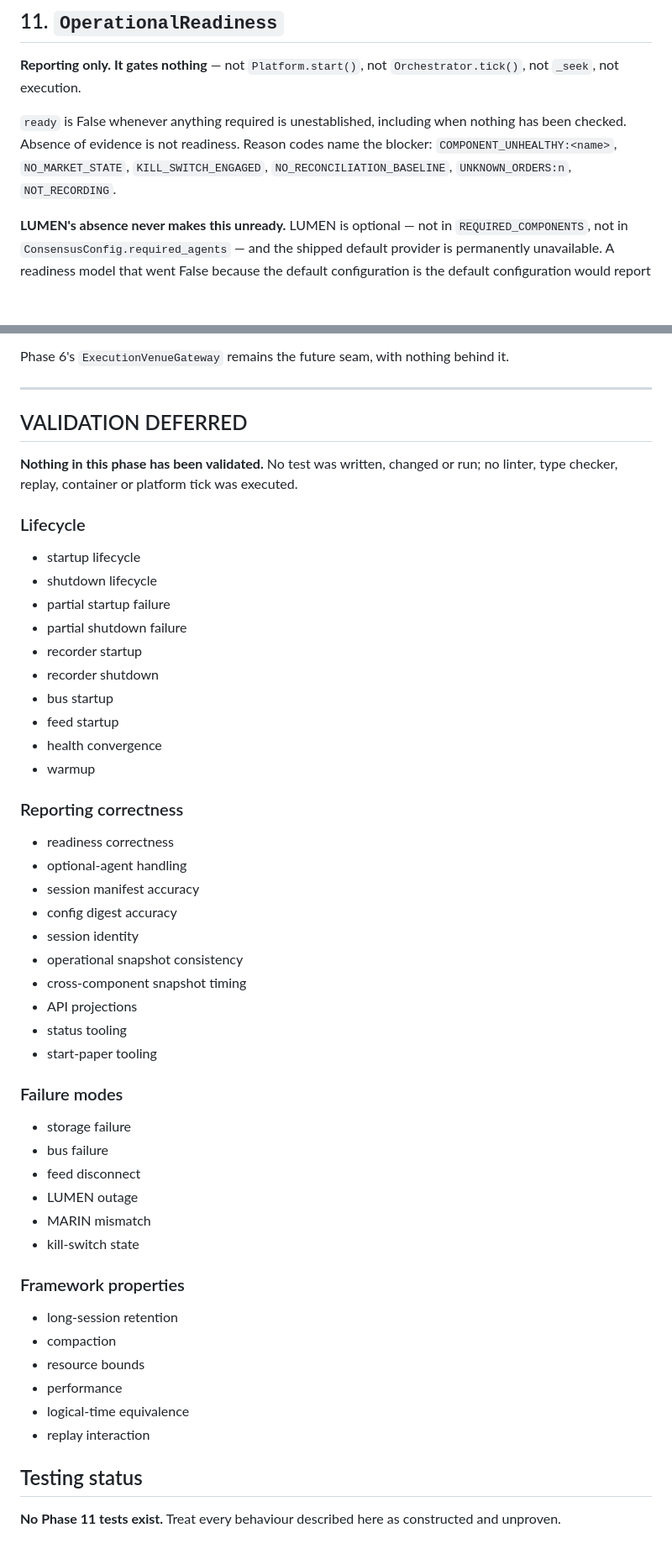
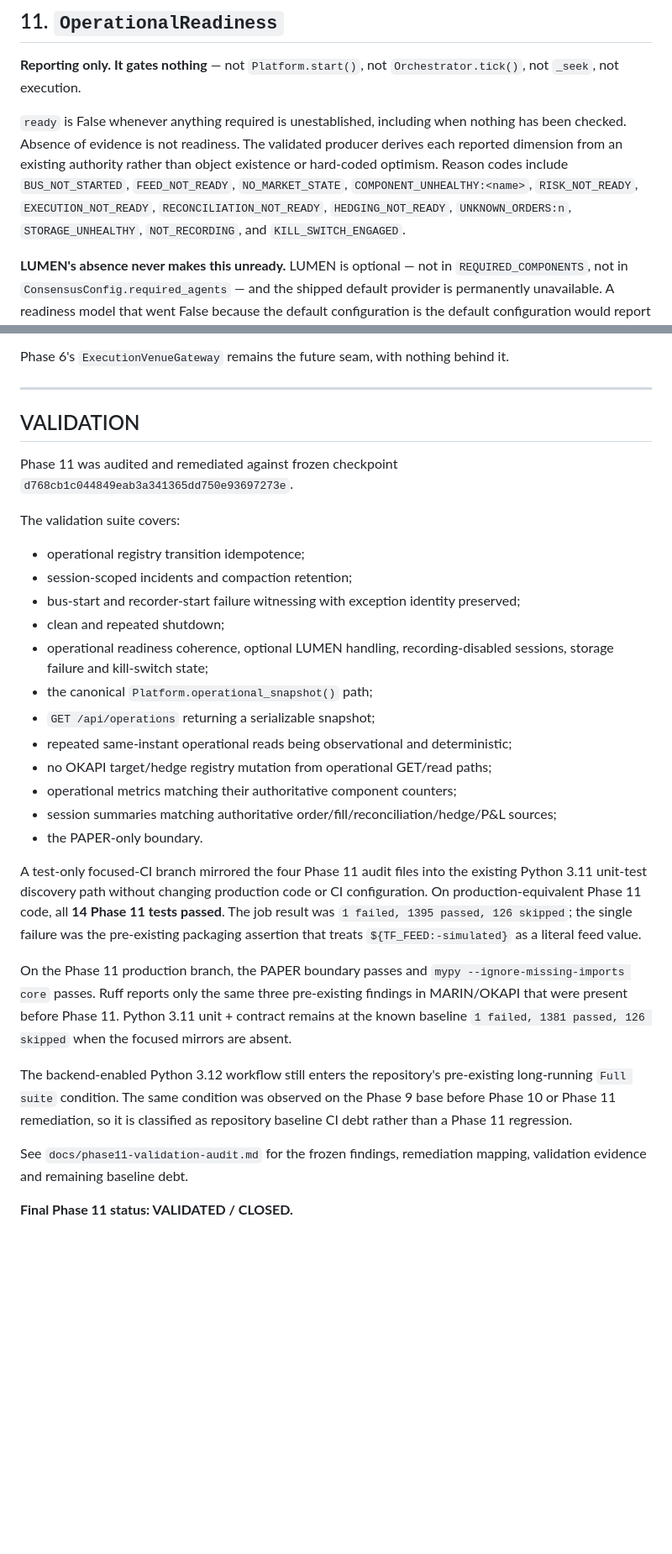
Before and after one commit to godthefather1952/octopush, a Markdown page: docs/phase11-paper-operations-framework.md, 2 parts joined by grey strips. Shown at 84% size. Drawn GitHub-style; blank space fills up the shorter version.

Commit message:
Document validated Phase 11 operational framework

```diff
--- a/docs/phase11-paper-operations-framework.md
+++ b/docs/phase11-paper-operations-framework.md
@@ -173,10 +175,13 @@ rather than introducing a second notion of what matters.
 `Orchestrator.tick()`, not `_seek`, not execution.
 
 `ready` is False whenever anything required is unestablished, including when
-nothing has been checked. Absence of evidence is not readiness. Reason codes
-name the blocker: `COMPONENT_UNHEALTHY:<name>`, `NO_MARKET_STATE`,
-`KILL_SWITCH_ENGAGED`, `NO_RECONCILIATION_BASELINE`, `UNKNOWN_ORDERS:n`,
-`NOT_RECORDING`.
+nothing has been checked. Absence of evidence is not readiness. The validated
+producer derives each reported dimension from an existing authority rather than
+object existence or hard-coded optimism. Reason codes include `BUS_NOT_STARTED`,
+`FEED_NOT_READY`, `NO_MARKET_STATE`, `COMPONENT_UNHEALTHY:<name>`,
+`RISK_NOT_READY`, `EXECUTION_NOT_READY`, `RECONCILIATION_NOT_READY`,
+`HEDGING_NOT_READY`, `UNKNOWN_ORDERS:n`, `STORAGE_UNHEALTHY`,
+`NOT_RECORDING`, and `KILL_SWITCH_ENGAGED`.
 
 **LUMEN's absence never makes this unready.** LUMEN is optional — not in
 `REQUIRED_COMPONENTS`, not in `ConsensusConfig.required_agents` — and the
@@ -328,56 +338,45 @@ it.
 
 ---
 
-## VALIDATION DEFERRED
+## VALIDATION
 
-**Nothing in this phase has been validated.** No test was written, changed or
-run; no linter, type checker, replay, container or platform tick was executed.
+Phase 11 was audited and remediated against frozen checkpoint
+`d768cb1c044849eab3a341365dd750e93697273e`.
 
-### Lifecycle
+The validation suite covers:
 
-* startup lifecycle
-* shutdown lifecycle
-* partial startup failure
-* partial shutdown failure
-* recorder startup
-* recorder shutdown
-* bus startup
-* feed startup
-* health convergence
-* warmup
+* operational registry transition idempotence;
+* session-scoped incidents and compaction retention;
+* bus-start and recorder-start failure witnessing with exception identity preserved;
+* clean and repeated shutdown;
+* operational readiness coherence, optional LUMEN handling, recording-disabled sessions, storage failure and kill-switch state;
+* the canonical `Platform.operational_snapshot()` path;
+* `GET /api/operations` returning a serializable snapshot;
+* repeated same-instant operational reads being observational and deterministic;
+* no OKAPI target/hedge registry mutation from operational GET/read paths;
+* operational metrics matching their authoritative component counters;
+* session summaries matching authoritative order/fill/reconciliation/hedge/P&L sources;
+* the PAPER-only boundary.
 
-### Reporting correctness
+A test-only focused-CI branch mirrored the four Phase 11 audit files into the
+existing Python 3.11 unit-test discovery path without changing production code
+or CI configuration. On production-equivalent Phase 11 code, all **14 Phase 11
+tests passed**. The job result was `1 failed, 1395 passed, 126 skipped`; the
+single failure was the pre-existing packaging assertion that treats
+`${TF_FEED:-simulated}` as a literal feed value.
 
-* readiness correctness
-* optional-agent handling
-* session manifest accuracy
-* config digest accuracy
-* session identity
-* operational snapshot consistency
-* cross-component snapshot timing
-* API projections
-* status tooling
-* start-paper tooling
+On the Phase 11 production branch, the PAPER boundary passes and
+`mypy --ignore-missing-imports core` passes. Ruff reports only the same three
+pre-existing findings in MARIN/OKAPI that were present before Phase 11.
+Python 3.11 unit + contract remains at the known baseline
+`1 failed, 1381 passed, 126 skipped` when the focused mirrors are absent.
 
-### Failure modes
+The backend-enabled Python 3.12 workflow still enters the repository's
+pre-existing long-running `Full suite` condition. The same condition was
+observed on the Phase 9 base before Phase 10 or Phase 11 remediation, so it is
+classified as repository baseline CI debt rather than a Phase 11 regression.
 
-* storage failure
-* bus failure
-* feed disconnect
-* LUMEN outage
-* MARIN mismatch
-* kill-switch state
+See `docs/phase11-validation-audit.md` for the frozen findings, remediation
+mapping, validation evidence and remaining baseline debt.
 
-### Framework properties
-
-* long-session retention
-* compaction
-* resource bounds
-* performance
-* logical-time equivalence
-* replay interaction
-
-## Testing status
-
-**No Phase 11 tests exist.** Treat every behaviour described here as
-constructed and unproven.
+**Final Phase 11 status: VALIDATED / CLOSED.**
```
Also changed, not shown: other parts of docs/phase11-paper-operations-framework.md (+13 -6 lines).
